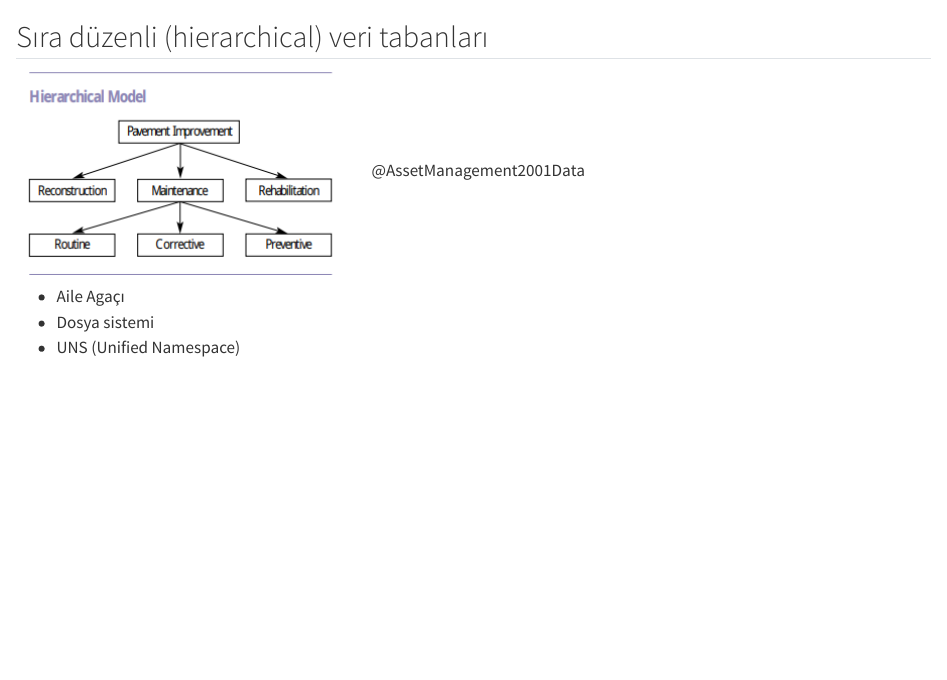
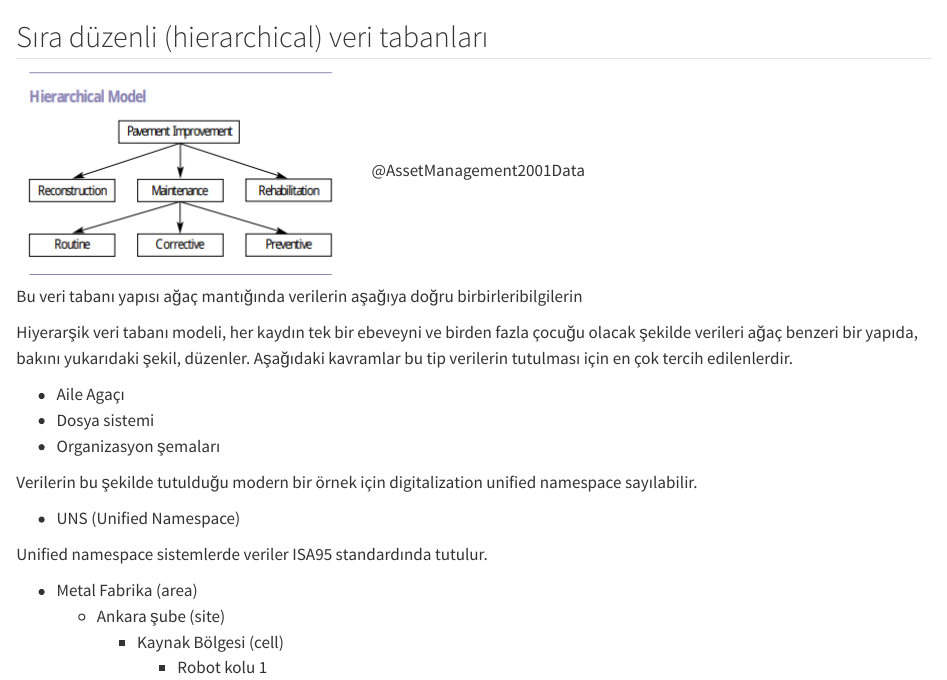
Before and after one commit to ati-ozgur/course-database, a Quarto document (course-contents/database-models-hierarchical-tr.qmd): the page in a window 1100 px wide, from its top. Rendered offline with R 4.5, knitr and Pandoc in place of Quarto, with nearby package versions.

Commit message:
hierarchical ok

```diff
--- a/course-contents/database-models-hierarchical-tr.qmd
+++ b/course-contents/database-models-hierarchical-tr.qmd
@@ -3,6 +3,22 @@
 ![Sıra düzenli (hierarchical) veritabanı](./images/database-models-hierarchical-model.png)
 @AssetManagement2001Data
 
+Bu veri tabanı yapısı ağaç mantığında verilerin aşağıya doğru birbirleribilgilerin
+
+Hiyerarşik veri tabanı modeli, her kaydın tek bir ebeveyni ve birden fazla çocuğu olacak şekilde verileri ağaç benzeri bir yapıda, bakını yukarıdaki şekil, düzenler.
+Aşağıdaki kavramlar bu tip verilerin tutulması için en çok tercih edilenlerdir.
+
 - Aile Agaçı
 - Dosya sistemi
+- Organizasyon şemaları
+
+Verilerin bu şekilde tutulduğu modern bir örnek için digitalization unified namespace sayılabilir.
+
 - UNS (Unified Namespace)
+
+Unified namespace sistemlerde veriler ISA95 standardında tutulur.
+
+- Metal Fabrika (area)
+	+ Ankara şube (site)
+   		* Kaynak Bölgesi (cell)
+    		- Robot kolu 1
```
